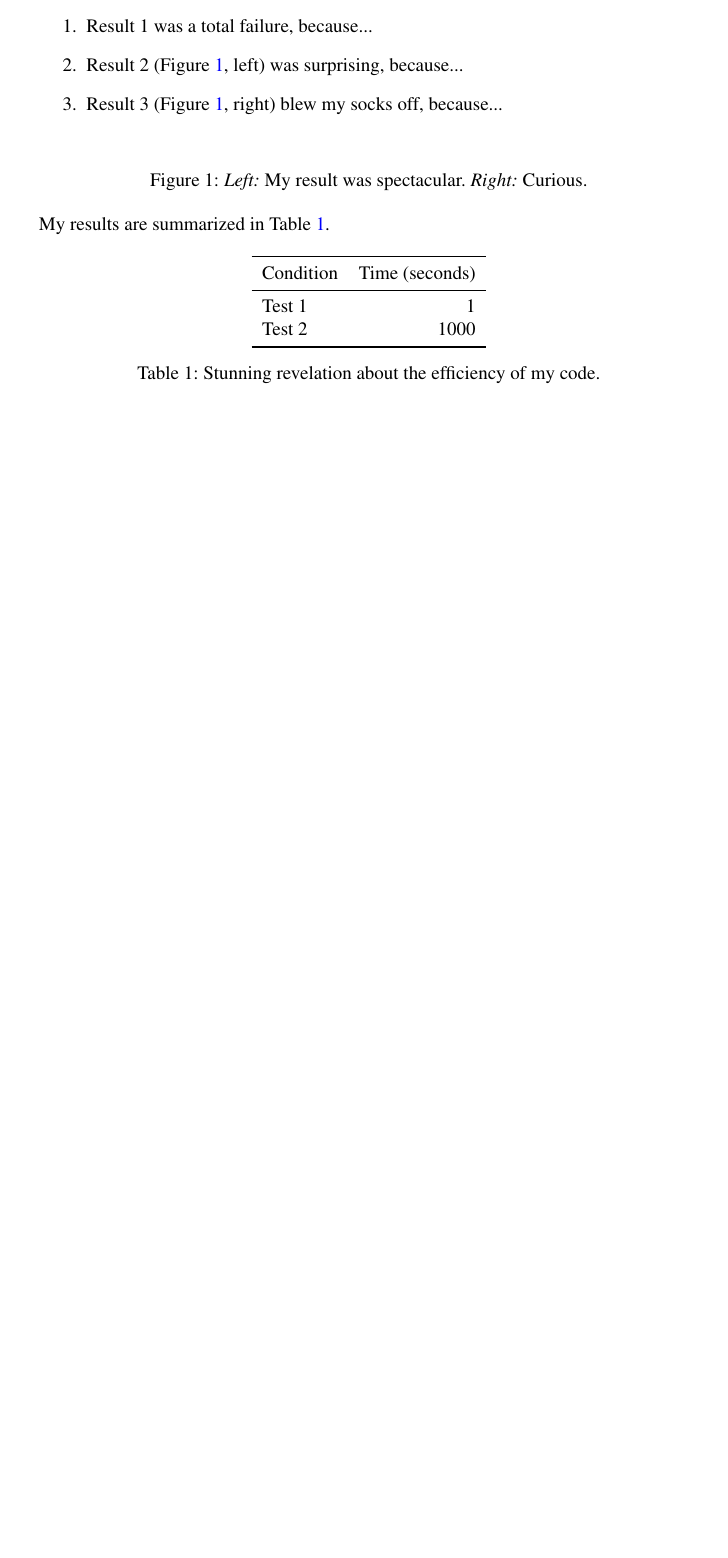
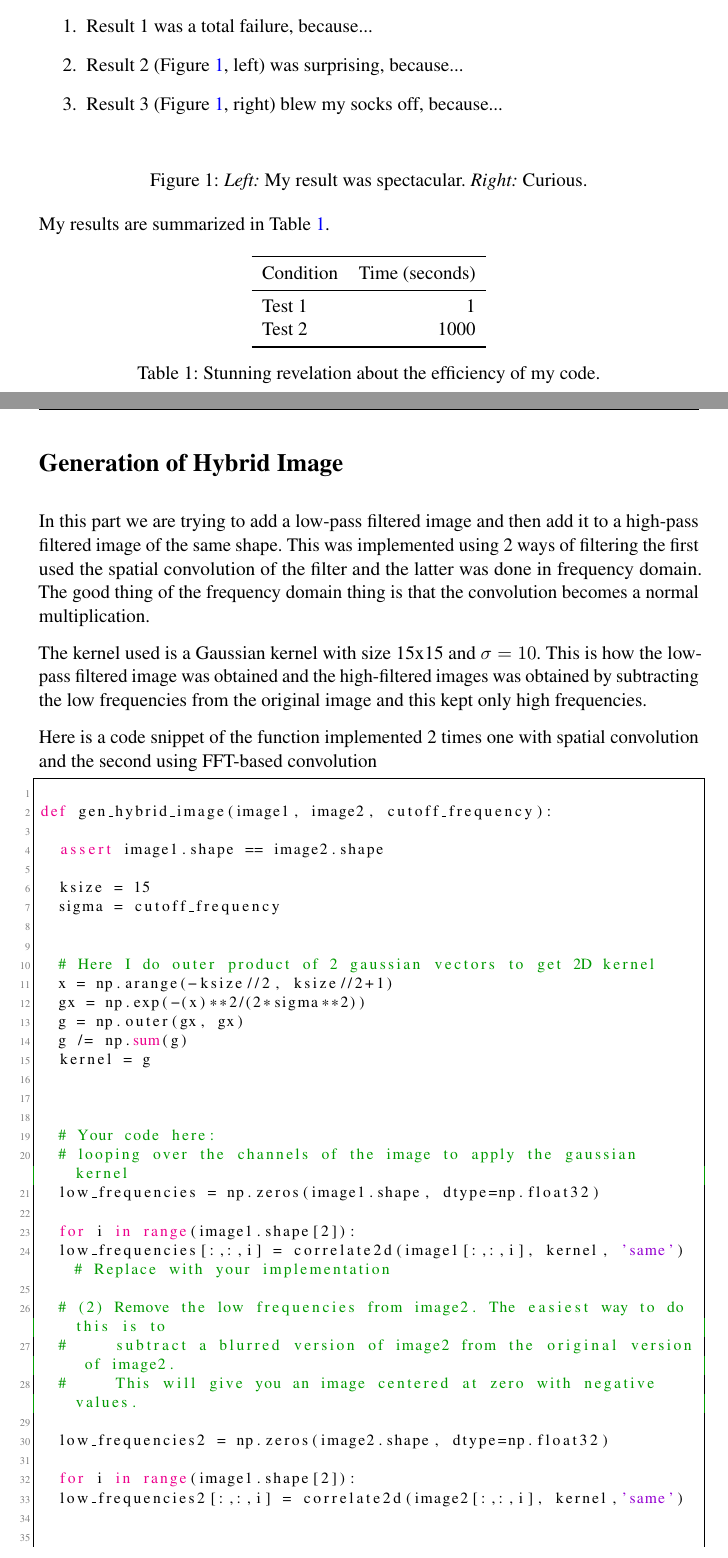
Before and after one commit to Khaled-Abdelhamid/Hybrid-image-maker, a LaTeX document (writeup/writeup.tex): part of page 2 of 2 before the commit and two parts of pages 2 and 3 of 5 after it, the two joined at a grey line, cut so that both start at the same text, the shorter picture padded with empty space. Compiled offline with pdfLaTeX.

Commit message:
write up

```diff
--- a/writeup/writeup.tex
+++ b/writeup/writeup.tex
@@ -192,3 +192,51 @@ My results are summarized in Table~\ref{tab:table1}.
     \label{tab:table1}
 \end{table}
 
+
+
+\newpage
+\section*{Generation of Hybrid Image}
+In this part we are trying to add a low-pass filtered image and then add it to a high-pass filtered image of the same shape. This was implemented using 2 ways of filtering the first used the spatial convolution of the filter and the latter was done in frequency domain. The good thing of the frequency domain thing is that the convolution becomes a normal multiplication.
+
+The kernel used is a Gaussian kernel with size 15x15 and $\sigma = 10$.
+This is how the low-pass filtered image was obtained and the high-filtered images was obtained by subtracting the low frequencies from the original image and this kept only high frequencies.
+
+
+
+Here is a code snippet of the function implemented 2 times one with spatial convolution and the second using FFT-based convolution
+
+
+\begin{lstlisting}
+
+def gen_hybrid_image(image1, image2, cutoff_frequency):
+
+	assert image1.shape == image2.shape
+
+	ksize = 15
+	sigma = cutoff_frequency
+
+
+	# Here I do outer product of 2 gaussian vectors to get 2D kernel
+	x = np.arange(-ksize//2, ksize//2+1)
+	gx = np.exp(-(x)**2/(2*sigma**2))
+	g = np.outer(gx, gx)
+	g /= np.sum(g)
+	kernel = g
+
+
+
+	# Your code here:
+	# looping over the channels of the image to apply the gaussian kernel
+	low_frequencies = np.zeros(image1.shape, dtype=np.float32)
+
+	for i in range(image1.shape[2]):
+	low_frequencies[:,:,i] = correlate2d(image1[:,:,i], kernel, 'same') # Replace with your implementation
+
+	# (2) Remove the low frequencies from image2. The easiest way to do this is to
+	#     subtract a blurred version of image2 from the original version of image2.
+	#     This will give you an image centered at zero with negative values.
+
+	low_frequencies2 = np.zeros(image2.shape, dtype=np.float32)
+
+	for i in range(image1.shape[2]):
+	low_frequencies2[:,:,i] = correlate2d(image2[:,:,i], kernel,'same')
```
Also changed, not shown: code/helpers.py (+9 -6 lines), questions/Project1_QuestionsTemplate.tex (+1 -1 lines), questions/Project1_QuestionsTemplate.pdf, writeup/writeup.pdf, writeup/writeup.tex (67 more changed lines), 3 other files.
